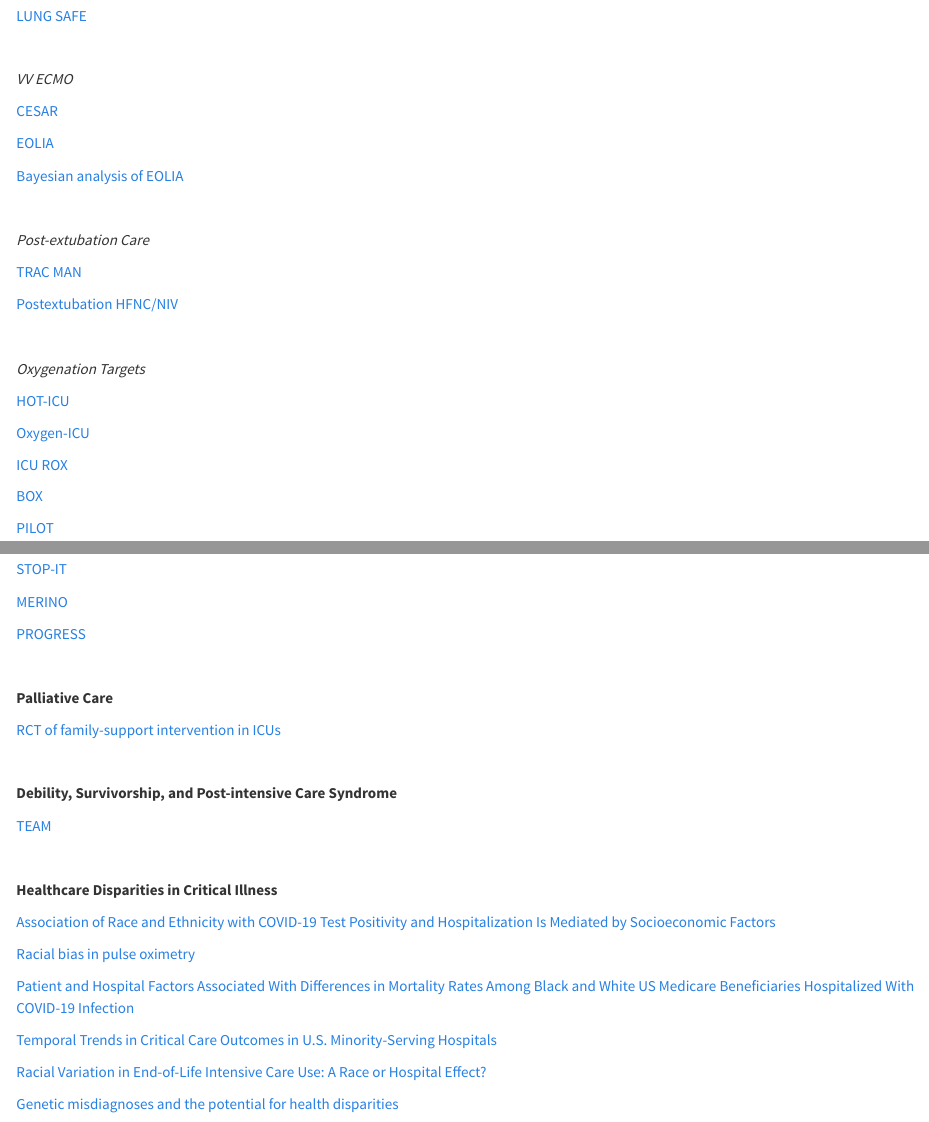
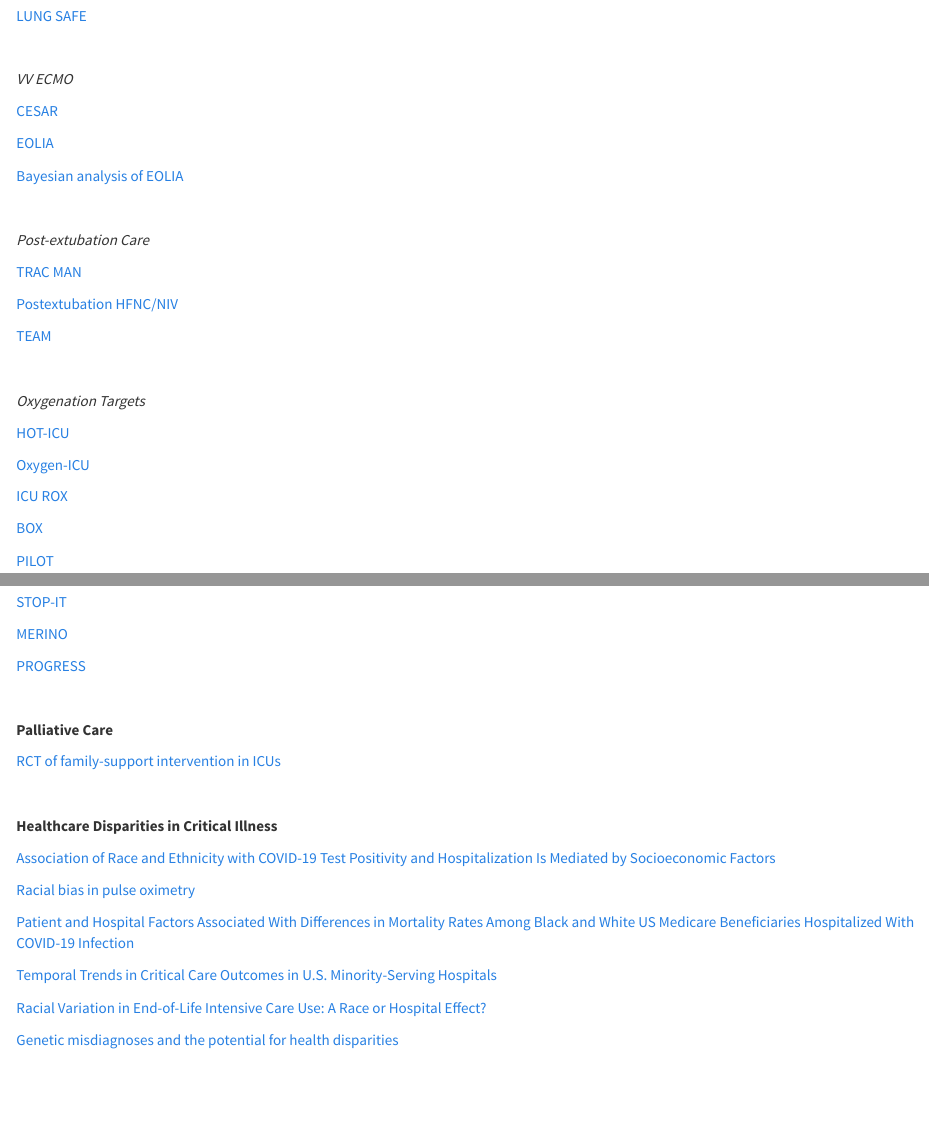
Before and after one commit to amittel4/anesthesiajournalclub, an R Markdown document (icu_repository.Rmd): the page in a window 1100 px wide, from 2650 px down, and a second part further down, joined at a grey line. Rendered offline with R 4.5, knitr and Pandoc, with nearby package versions; a font, style sheet, LaTeX package, included part or bibliography that could not be used is replaced or left out.

Commit message:
updating icu repository links

```diff
--- a/icu_repository.Rmd
+++ b/icu_repository.Rmd
@@ -179,6 +179,8 @@ _Pragmatic Approaches to Precise Problems_
 
 [Postextubation HFNC/NIV](https://pubmed.ncbi.nlm.nih.gov/31577036/)
 
+[TEAM](https://www.nejm.org/doi/full/10.1056/NEJMoa2209083)
+
 <br>
 
 <i>Oxygenation Targets</i>
@@ -268,12 +270,6 @@ _Pragmatic Approaches to Precise Problems_
 
 <br>
 
-<b>Debility, Survivorship, and Post-intensive Care Syndrome</b>
-
-[TEAM](TEAM	https://www.nejm.org/doi/full/10.1056/NEJMoa2209083)
-
-<br>
-
 <b>Healthcare Disparities in Critical Illness</b>
 
 [Association of Race and Ethnicity with COVID-19 Test Positivity and Hospitalization Is Mediated by Socioeconomic Factors](https://www.atsjournals.org/doi/10.1513/AnnalsATS.202011-1448OC)
```
Also changed, not shown: icu_repository.html.
